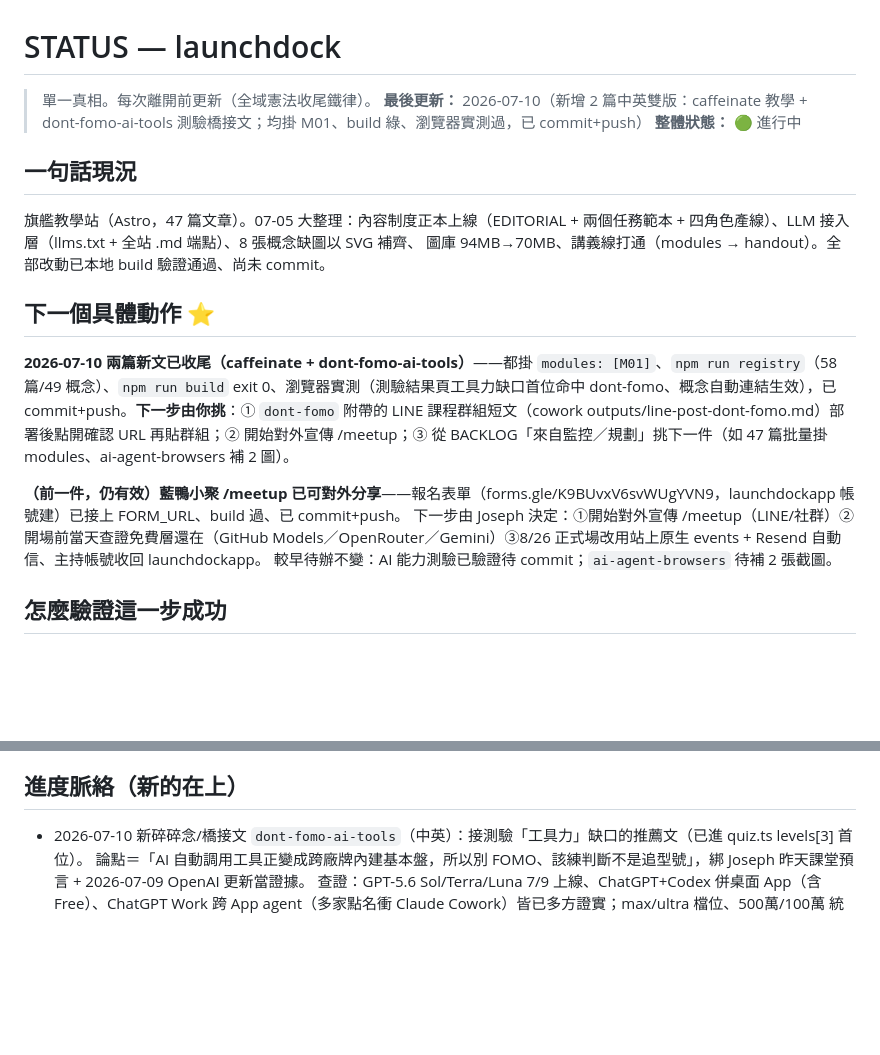
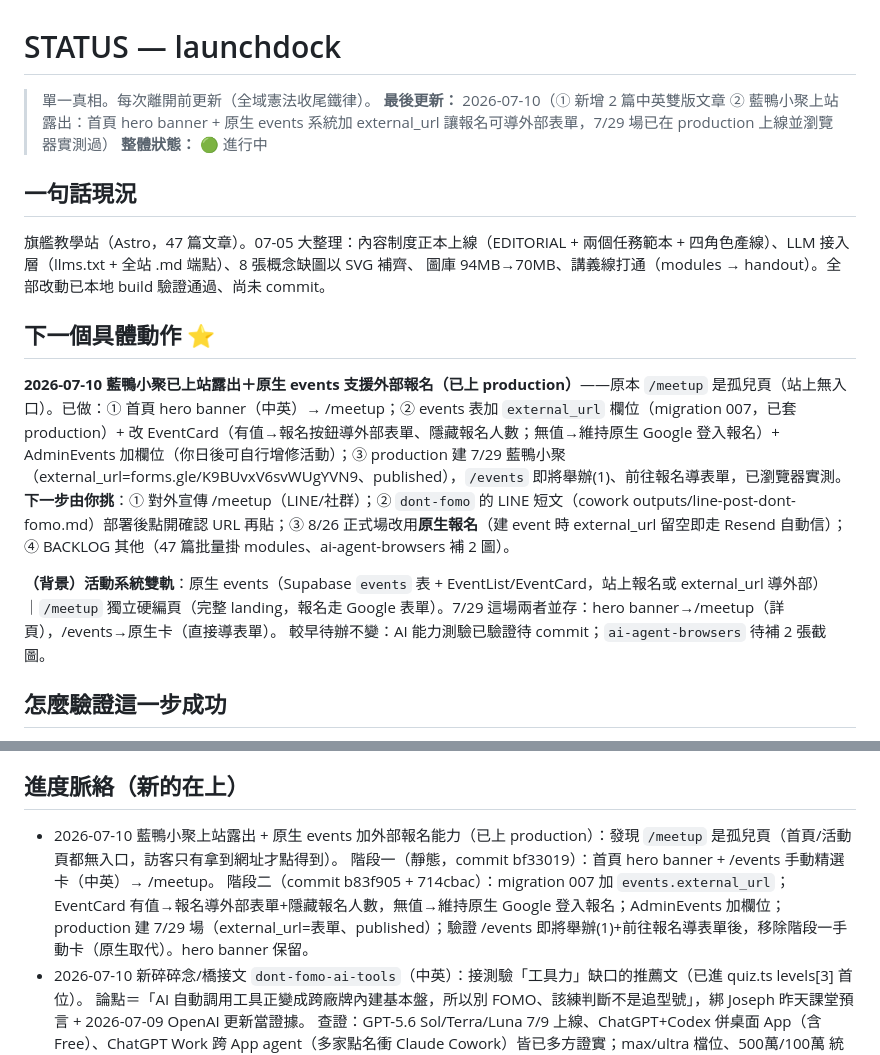
Before and after one commit to 589411/launchdock, a Markdown page: STATUS.md, 2 parts joined by grey strips. Drawn GitHub-style; blank space fills up the shorter version.

Commit message:
docs: STATUS/BACKLOG — 藍鴨小聚上站露出 + events external_url 收尾
Co-Authored-By: Claude Opus 4.8 (1M context) <noreply@anthropic.com>
Claude-Session: https://claude.ai/code/session_013rqQ8xDnSLFx5yVVeXkLiM

```diff
--- a/STATUS.md
+++ b/STATUS.md
@@ -1,7 +1,7 @@
 # STATUS — launchdock
 
 > 單一真相。每次離開前更新（全域憲法收尾鐵律）。
-**最後更新：** 2026-07-10（新增 2 篇中英雙版：caffeinate 教學 + dont-fomo-ai-tools 測驗橋接文；均掛 M01、build 綠、瀏覽器實測過，已 commit+push）
+**最後更新：** 2026-07-10（① 新增 2 篇中英雙版文章 ② 藍鴨小聚上站露出：首頁 hero banner + 原生 events 系統加 external_url 讓報名可導外部表單，7/29 場已在 production 上線並瀏覽器實測過）
 **整體狀態：** 🟢 進行中
 
 ## 一句話現況
@@ -10,10 +10,9 @@
 圖庫 94MB→70MB、講義線打通（modules → handout）。全部改動已本地 build 驗證通過、尚未 commit。
 
 ## 下一個具體動作 ⭐
-**2026-07-10 兩篇新文已收尾（caffeinate + dont-fomo-ai-tools）**——都掛 `modules: [M01]`、`npm run registry`（58 篇/49 概念）、`npm run build` exit 0、瀏覽器實測（測驗結果頁工具力缺口首位命中 dont-fomo、概念自動連結生效），已 commit+push。**下一步由你挑**：① `dont-fomo` 附帶的 LINE 課程群組短文（cowork outputs/line-post-dont-fomo.md）部署後點開確認 URL 再貼群組；② 開始對外宣傳 /meetup；③ 從 BACKLOG「來自監控／規劃」挑下一件（如 47 篇批量掛 modules、ai-agent-browsers 補 2 圖）。
+**2026-07-10 藍鴨小聚已上站露出＋原生 events 支援外部報名（已上 production）**——原本 `/meetup` 是孤兒頁（站上無入口）。已做：① 首頁 hero banner（中英）→ /meetup；② events 表加 `external_url` 欄位（migration 007，已套 production）+ 改 EventCard（有值→報名按鈕導外部表單、隱藏報名人數；無值→維持原生 Google 登入報名）+ AdminEvents 加欄位（你日後可自行增修活動）；③ production 建 7/29 藍鴨小聚（external_url=forms.gle/K9BUvxV6svWUgYVN9、published），`/events` 即將舉辦(1)、前往報名導表單，已瀏覽器實測。**下一步由你挑**：① 對外宣傳 /meetup（LINE/社群）；② `dont-fomo` 的 LINE 短文（cowork outputs/line-post-dont-fomo.md）部署後點開確認 URL 再貼；③ 8/26 正式場改用**原生報名**（建 event 時 external_url 留空即走 Resend 自動信）；④ BACKLOG 其他（47 篇批量掛 modules、ai-agent-browsers 補 2 圖）。
 
-**（前一件，仍有效）藍鴨小聚 /meetup 已可對外分享**——報名表單（forms.gle/K9BUvxV6svWUgYVN9，launchdockapp 帳號建）已接上 FORM_URL、build 過、已 commit+push。
-下一步由 Joseph 決定：①開始對外宣傳 /meetup（LINE/社群）②開場前當天查證免費層還在（GitHub Models／OpenRouter／Gemini）③8/26 正式場改用站上原生 events + Resend 自動信、主持帳號收回 launchdockapp。
+**（背景）活動系統雙軌**：原生 events（Supabase `events` 表 + EventList/EventCard，站上報名或 external_url 導外部）｜`/meetup` 獨立硬編頁（完整 landing，報名走 Google 表單）。7/29 這場兩者並存：hero banner→/meetup（詳頁），/events→原生卡（直接導表單）。
 較早待辦不變：AI 能力測驗已驗證待 commit；`ai-agent-browsers` 待補 2 張截圖。
 
 ## 怎麼驗證這一步成功
@@ -32,6 +31,9 @@
   根本解是搬進獨立 schema / 獨立 project——只要還共用 anon key 風險就掛著（尚未動）。
 
 ## 進度脈絡（新的在上）
+- 2026-07-10 藍鴨小聚上站露出 + 原生 events 加外部報名能力（已上 production）：發現 `/meetup` 是孤兒頁（首頁/活動頁都無入口，訪客只有拿到網址才點得到）。
+  階段一（靜態，commit bf33019）：首頁 hero banner + /events 手動精選卡（中英）→ /meetup。
+  階段二（commit b83f905 + 714cbac）：migration 007 加 `events.external_url`；EventCard 有值→報名導外部表單+隱藏報名人數，無值→維持原生 Google 登入報名；AdminEvents 加欄位；production 建 7/29 場（external_url=表單、published）；驗證 /events 即將舉辦(1)+前往報名導表單後，移除階段一手動卡（原生取代）。hero banner 保留。
 - 2026-07-10 新碎碎念/橋接文 `dont-fomo-ai-tools`（中英）：接測驗「工具力」缺口的推薦文（已進 quiz.ts levels[3] 首位）。
   論點＝「AI 自動調用工具正變成跨廠牌內建基本盤，所以別 FOMO、該練判斷不是追型號」，綁 Joseph 昨天課堂預言 + 2026-07-09 OpenAI 更新當證據。
   查證：GPT-5.6 Sol/Terra/Luna 7/9 上線、ChatGPT+Codex 併桌面 App（含 Free）、ChatGPT Work 跨 App agent（多家點名衝 Claude Cowork）皆已多方證實；max/ultra 檔位、500萬/100萬 統計、Claude Code 匯入、Sites 等未能獨立證實 → 刻意未寫進文。
```
Also changed, not shown: BACKLOG.md (+2 -0 lines).
